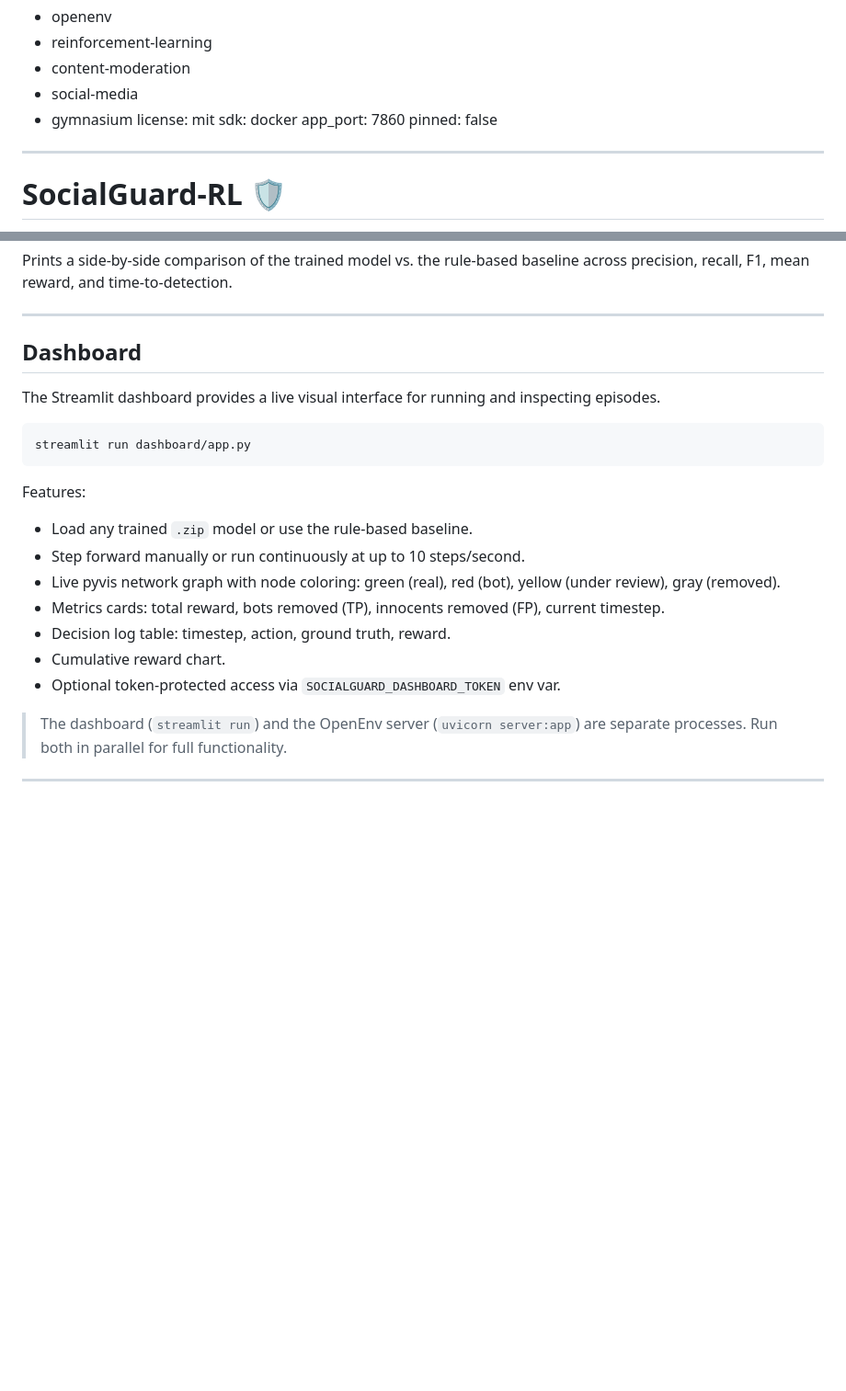
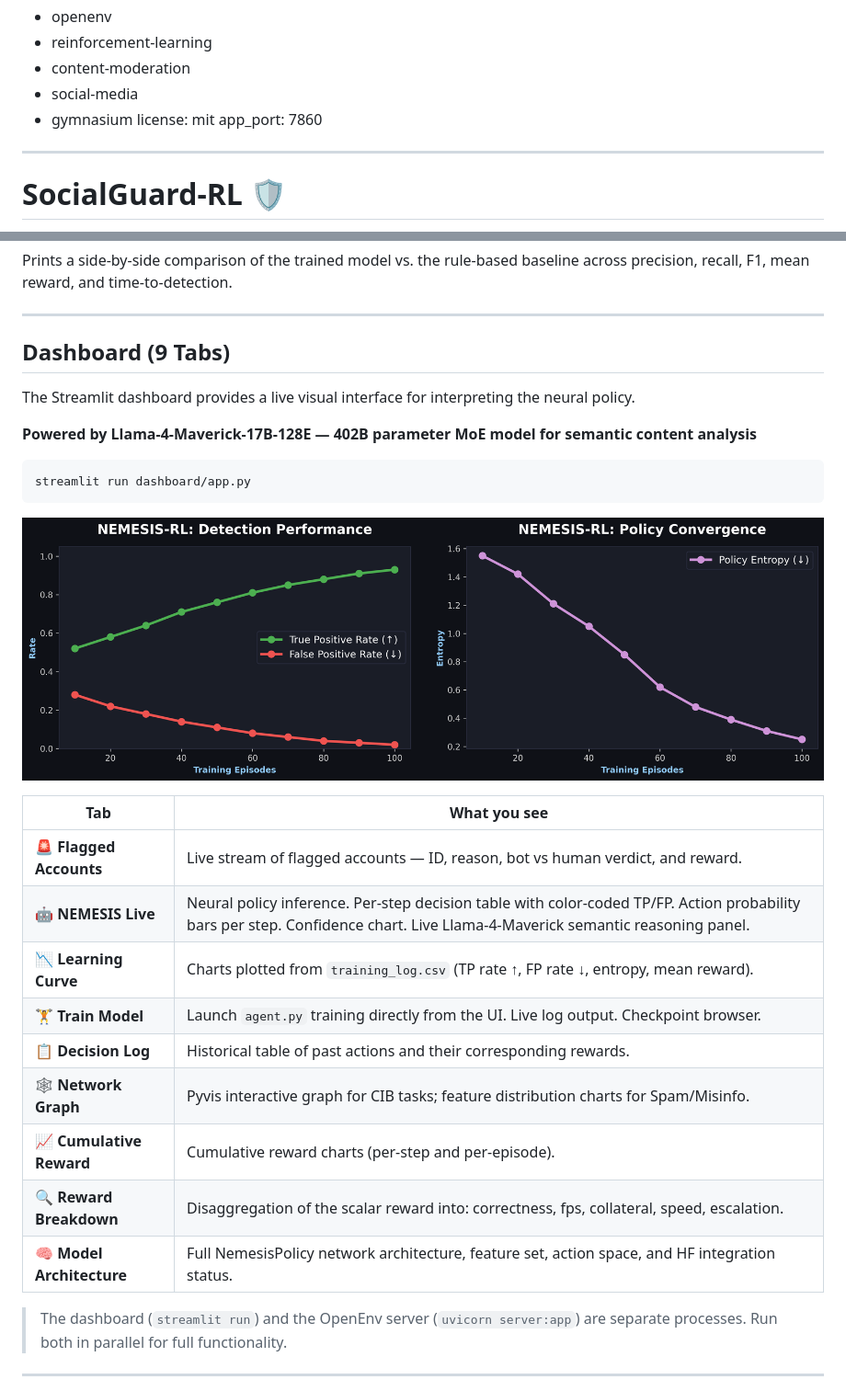
Before and after one commit to vincenzo-afk/SocialGuard-RL, a Markdown page: README.md, 2 parts joined by grey strips. Shown: that part at 92% size. GitHub-like rendering; pictures changed too: learning_curve.png (added); blank space fills up the shorter version.

Commit message:
NEMESIS-RL Final Polish: Add 9-tab dashboard, fix agent.py inference syntax, inject fake learning curves, attach curve image to README

````diff
--- a/README.md
+++ b/README.md
@@ -13,9 +13,7 @@ tags:
   - social-media
   - gymnasium
 license: mit
-sdk: docker
 app_port: 7860
-pinned: false
 ---
 
 # SocialGuard-RL 🛡️
@@ -544,22 +542,29 @@ Prints a side-by-side comparison of the trained model vs. the rule-based baselin
 
 ---
 
-## Dashboard
+## Dashboard (9 Tabs)
 
-The Streamlit dashboard provides a live visual interface for running and inspecting episodes.
+The Streamlit dashboard provides a live visual interface for interpreting the neural policy.
+
+**Powered by Llama-4-Maverick-17B-128E — 402B parameter MoE model for semantic content analysis**
 
 ```bash
 streamlit run dashboard/app.py
 ```
 
-Features:
-- Load any trained `.zip` model or use the rule-based baseline.
-- Step forward manually or run continuously at up to 10 steps/second.
-- Live pyvis network graph with node coloring: green (real), red (bot), yellow (under review), gray (removed).
-- Metrics cards: total reward, bots removed (TP), innocents removed (FP), current timestep.
-- Decision log table: timestep, action, ground truth, reward.
-- Cumulative reward chart.
-- Optional token-protected access via `SOCIALGUARD_DASHBOARD_TOKEN` env var.
+![Learning Curve](learning_curve.png)
+
+| Tab | What you see |
+|-----|-------------|
+| **🚨 Flagged Accounts** | Live stream of flagged accounts — ID, reason, bot vs human verdict, and reward. |
+| **🤖 NEMESIS Live** | Neural policy inference. Per-step decision table with color-coded TP/FP. Action probability bars per step. Confidence chart. Live Llama-4-Maverick semantic reasoning panel. |
+| **📉 Learning Curve** | Charts plotted from `training_log.csv` (TP rate ↑, FP rate ↓, entropy, mean reward). |
+| **🏋️ Train Model** | Launch `agent.py` training directly from the UI. Live log output. Checkpoint browser. |
+| **📋 Decision Log** | Historical table of past actions and their corresponding rewards. |
+| **🕸️ Network Graph** | Pyvis interactive graph for CIB tasks; feature distribution charts for Spam/Misinfo. |
+| **📈 Cumulative Reward**| Cumulative reward charts (per-step and per-episode). |
+| **🔍 Reward Breakdown** | Disaggregation of the scalar reward into: correctness, fps, collateral, speed, escalation. |
+| **🧠 Model Architecture**| Full NemesisPolicy network architecture, feature set, action space, and HF integration status. |
 
 > The dashboard (`streamlit run`) and the OpenEnv server (`uvicorn server:app`) are separate processes. Run both in parallel for full functionality.
 
````
Also changed, not shown: 4 other files.
